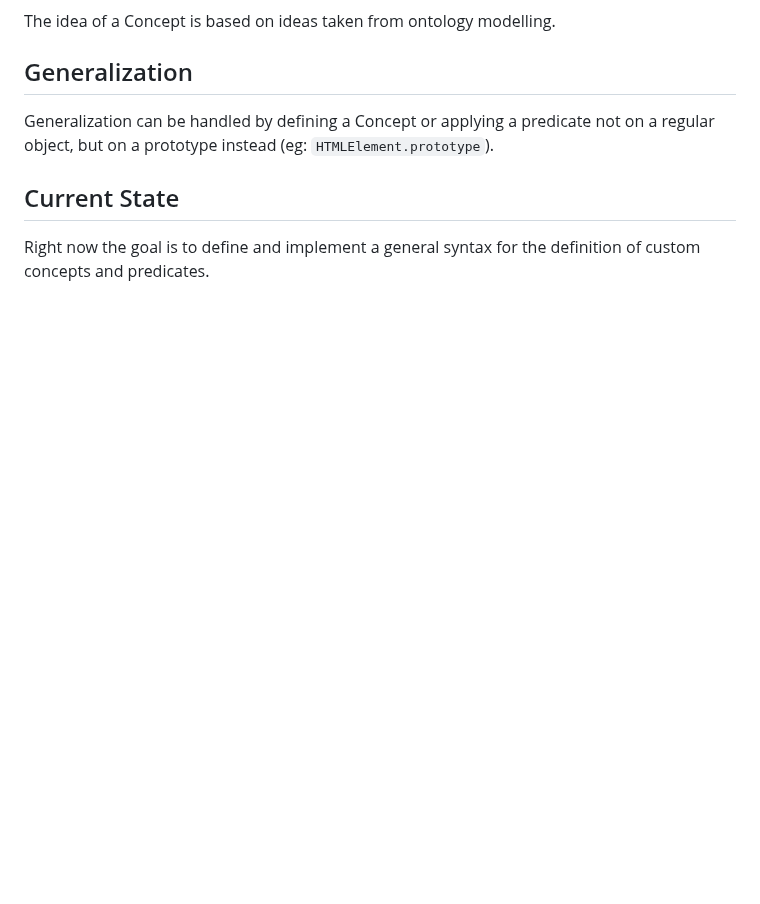
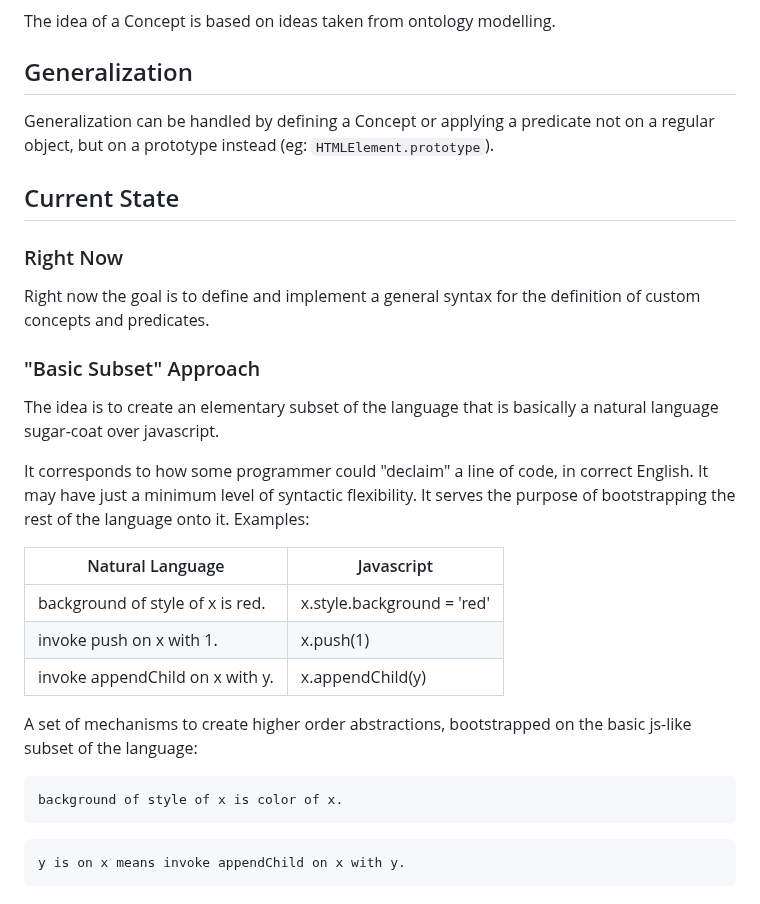
Before and after one commit to aiman-al-masoud/deixiscript, a Markdown page: docs/report-14-01-2023.md, the part around the change. GitHub-like rendering; blank space fills up the shorter version.

Commit message:
writing report...

````diff
--- a/docs/report-14-01-2023.md
+++ b/docs/report-14-01-2023.md
@@ -90,4 +90,29 @@ Generalization can be handled by defining a Concept or applying a predicate not
 
 ## Current State
 
+
+### Right Now
+
 Right now the goal is to define and implement a general syntax for the definition of custom concepts and predicates.
+
+### "Basic Subset" Approach
+
+The idea is to create an elementary subset of the language that is basically a natural language sugar-coat over javascript.
+<!-- cfr: Natual Java paper -->
+It corresponds to how some programmer could "declaim" a line of code, in correct English. It may have just a minimum level of syntactic flexibility. It serves the purpose of bootstrapping the rest of the language onto it. Examples:
+
+| Natural Language      | Javascript |
+| ----------- | ----------- |
+| background of style of x is red.       | x.style.background = 'red'    |
+| invoke push on x with 1.  | x.push(1)      |
+|invoke appendChild on x with y. | x.appendChild(y) |
+
+A set of mechanisms to create higher order abstractions, bootstrapped on the basic js-like subset of the language:
+
+```
+background of style of x is color of x.
+```
+
+```
+y is on x means invoke appendChild on x with y.
+```
````
